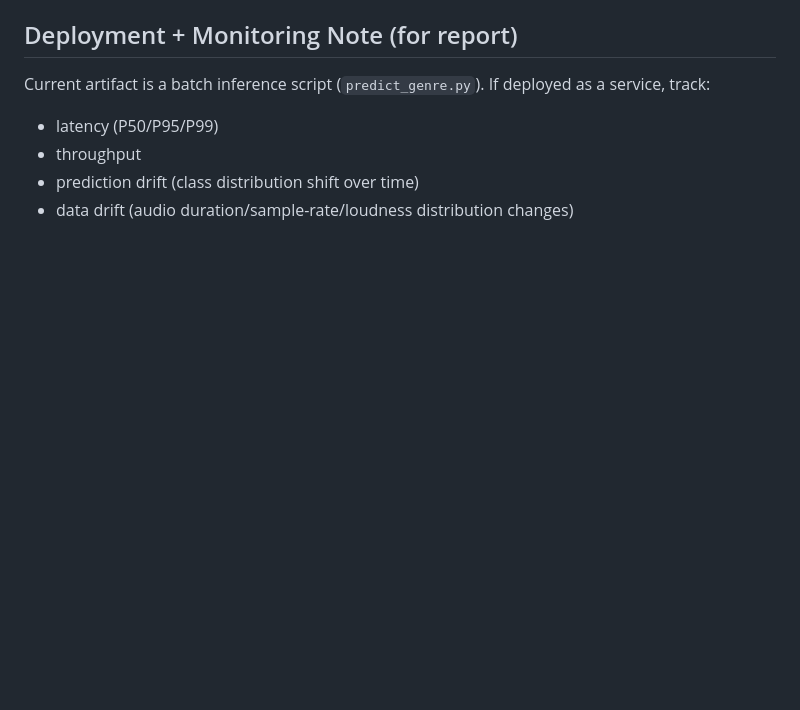
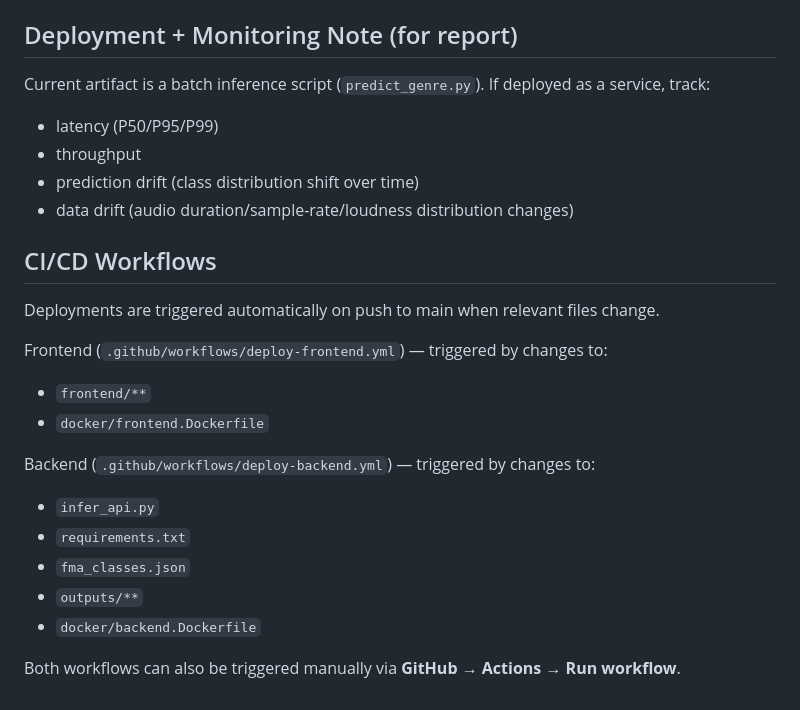
Before and after one commit to nisaljin/deeplearning-genrecnn, a Markdown page: README.md, the part around one of its changes. GitHub-like rendering; blank space fills up the shorter version.

Commit message:
(update)- README.md

```diff
--- a/README.md
+++ b/README.md
@@ -312,3 +317,22 @@ If deployed as a service, track:
 - throughput
 - prediction drift (class distribution shift over time)
 - data drift (audio duration/sample-rate/loudness distribution changes)
+
+## CI/CD Workflows
+Deployments are triggered automatically on push to main when relevant files change.
+
+Frontend (`.github/workflows/deploy-frontend.yml`) — triggered by changes to:
+
+- `frontend/**`
+- `docker/frontend.Dockerfile`
+
+
+Backend (`.github/workflows/deploy-backend.yml`) — triggered by changes to:
+
+- `infer_api.py`
+- `requirements.txt`
+- `fma_classes.json`
+- `outputs/**`
+- `docker/backend.Dockerfile`
+
+Both workflows can also be triggered manually via **GitHub → Actions → Run workflow**.
```
Also changed, not shown: other parts of README.md (+6 -1 lines).
